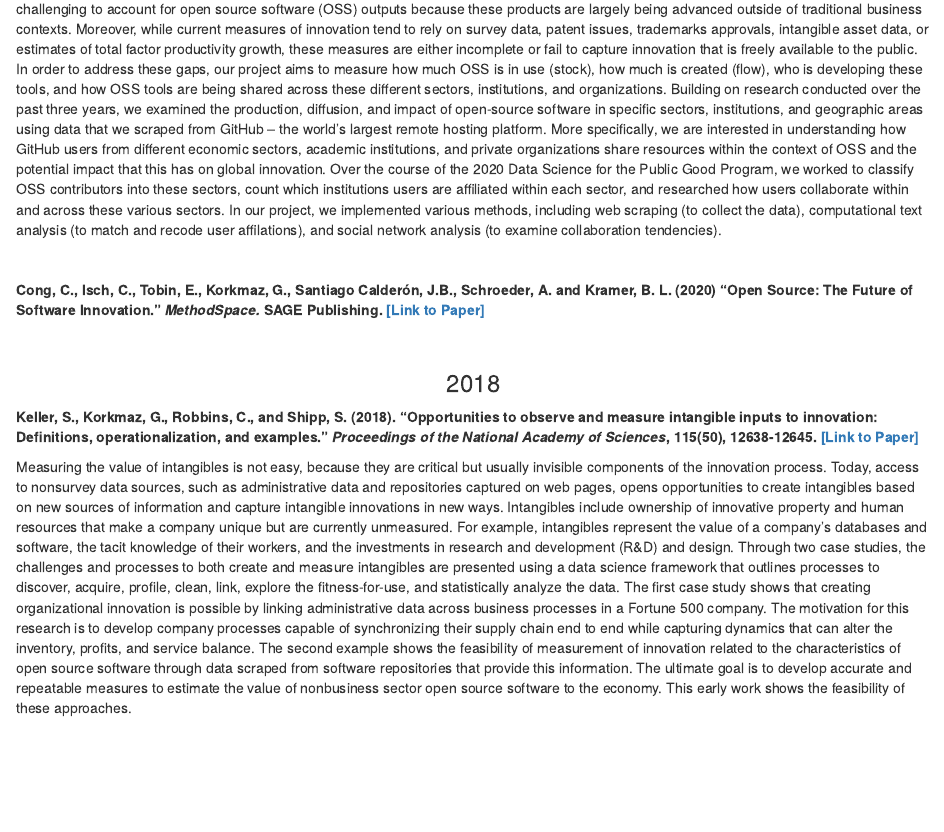
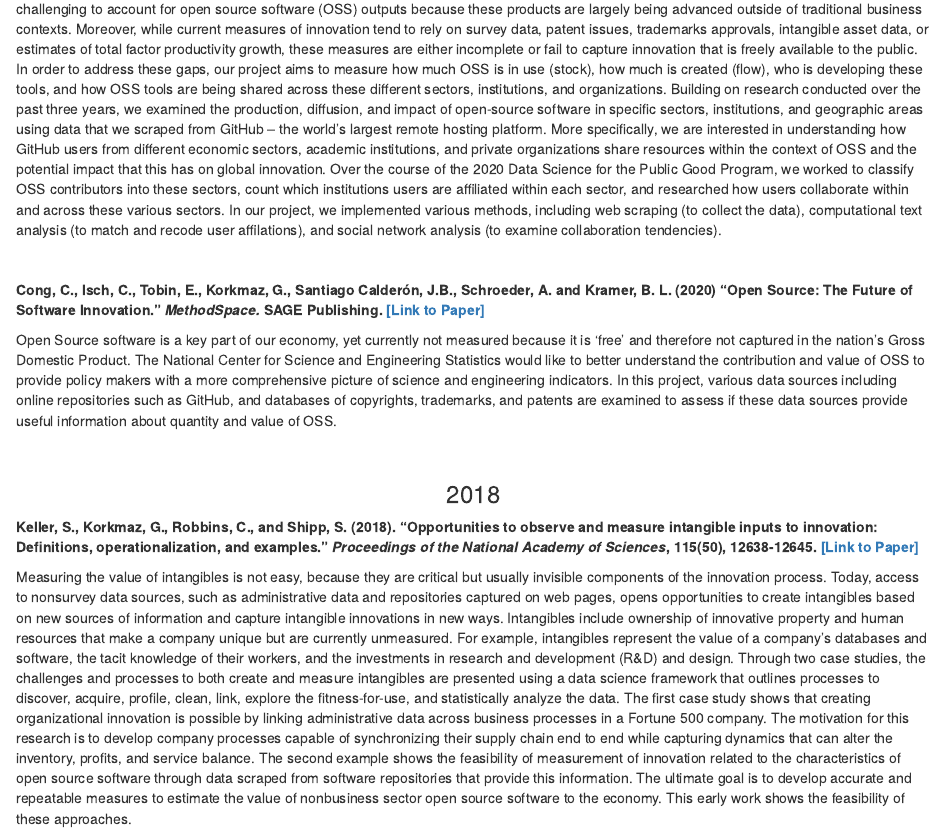
Before and after one commit to brandonleekramer/oss-website, an R Markdown document (content/papers.Rmd): the page in a window 1100 px wide, from 2190 px down. Rendered offline with R 4.5, knitr and Pandoc, with nearby package versions.

Commit message:
adding another abstract

```diff
--- a/content/papers.Rmd
+++ b/content/papers.Rmd
@@ -62,6 +62,8 @@ Current economic indicators and indicators developed by the National Center for
 
 **Cong, C., Isch, C., Tobin, E., Korkmaz, G., Santiago Calderón, J.B., Schroeder, A. and Kramer, B. L. (2020) “Open Source: The Future of Software Innovation.” *MethodSpace.* SAGE Publishing. [[Link to Paper]](https://www.methodspace.com/blog/open-source-the-future-of-software-innovation)**
 
+Open Source software is a key part of our economy, yet currently not measured because it is ‘free’ and therefore not captured in the nation’s Gross Domestic Product. The National Center for Science and Engineering Statistics would like to better understand the contribution and value of OSS to provide policy makers with a more comprehensive picture of science and engineering indicators. In this project, various data sources including online repositories such as GitHub, and databases of copyrights, trademarks, and patents are examined to assess if these data sources provide useful information about quantity and value of OSS.
+
 <br>
 
 ### 2018
```
